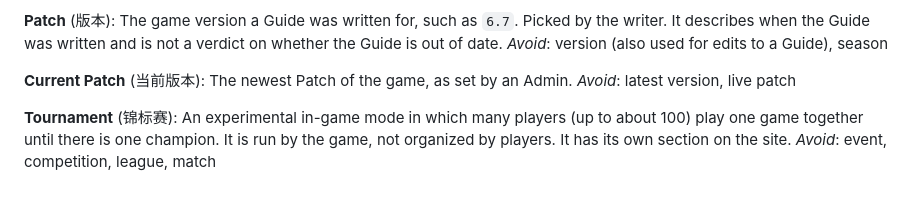
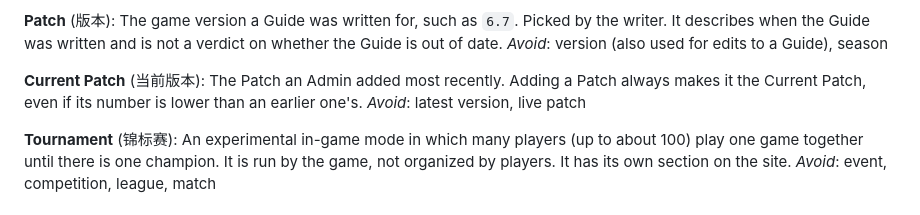
Before and after one commit to Avulpix0412/iphs400-mp2-cms, a Markdown page: CONTEXT.md, the part around the change. Rendered like a GitHub page.

Commit message:
T02: glossary — the Current Patch is the one added last
The client confirmed that the Current Patch is whichever Patch an Admin
added most recently, not the highest version number, and that a Hero's
Slug follows its English name when that is corrected.

Co-Authored-By: Claude Opus 5.5 <noreply@anthropic.com>

```diff
--- a/CONTEXT.md
+++ b/CONTEXT.md
@@ -114,7 +114,8 @@ whether the Guide is out of date.
 _Avoid_: version (also used for edits to a Guide), season
 
 **Current Patch** (当前版本):
-The newest Patch of the game, as set by an Admin.
+The Patch an Admin added most recently. Adding a Patch always makes it the
+Current Patch, even if its number is lower than an earlier one's.
 _Avoid_: latest version, live patch
 
 **Tournament** (锦标赛):
```
